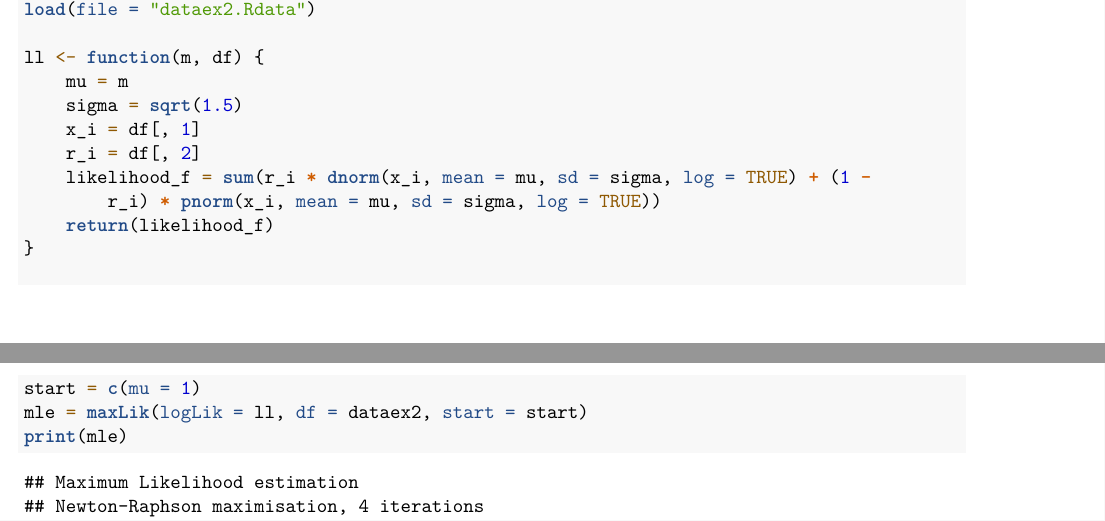
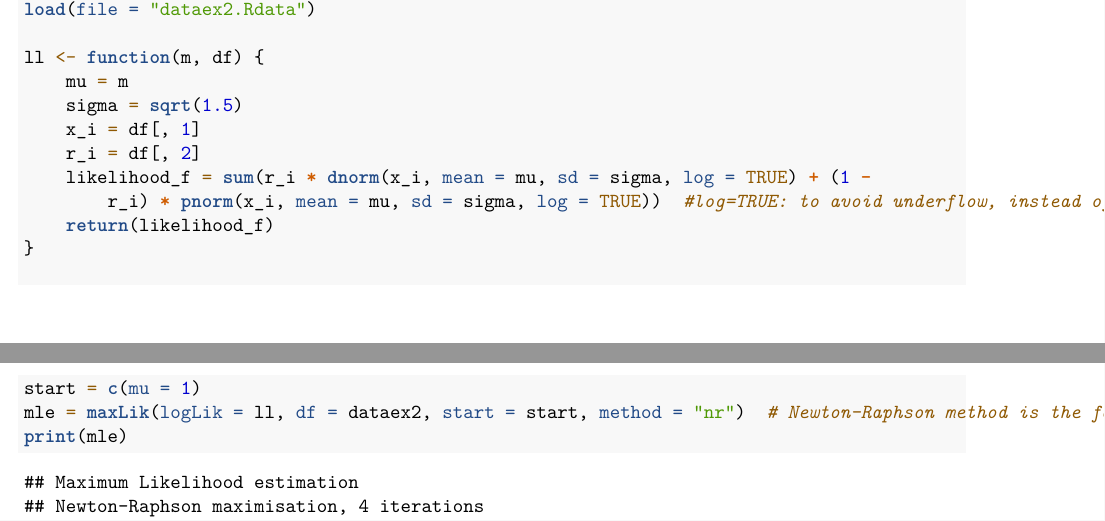
Before and after one commit to TedOiler/ida_assignment_2, an R Markdown document (solution_assignment_2.Rmd): two parts of pages 2 and 3 of 3, joined at a grey line, cut so that both start at the same text. Rendered offline with R 4.5, knitr and Pandoc, then LaTeX, with nearby package versions.

Commit message:
comments of code q2b

````diff
--- a/solution_assignment_2.Rmd
+++ b/solution_assignment_2.Rmd
@@ -129,11 +129,11 @@ ll <- function(m, df){
   sigma = sqrt(1.5)
   x_i = df[,1]
   r_i = df[,2]
-  likelihood_f = sum(r_i*dnorm(x_i, mean=mu, sd=sigma, log=TRUE) + (1-r_i)*pnorm(x_i, mean=mu, sd=sigma, log=TRUE))
+  likelihood_f = sum(r_i*dnorm(x_i, mean=mu, sd=sigma, log=TRUE) + (1-r_i)*pnorm(x_i, mean=mu, sd=sigma, log=TRUE)) #log=TRUE: to avoid underflow, instead of log(dnorm(...))
   return(likelihood_f)
 }
 
 start = c(mu=1)
-mle = maxLik(logLik = ll, df=dataex2, start=start)
+mle = maxLik(logLik = ll, df=dataex2, start=start, method='nr') # Newton-Raphson method is the fastest of all I tried. Speculating because of the simplicity of the df.
 print(mle)
 ```
````
